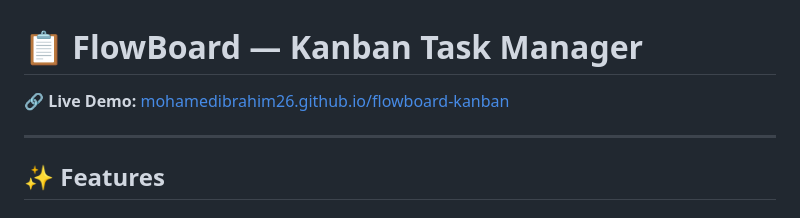
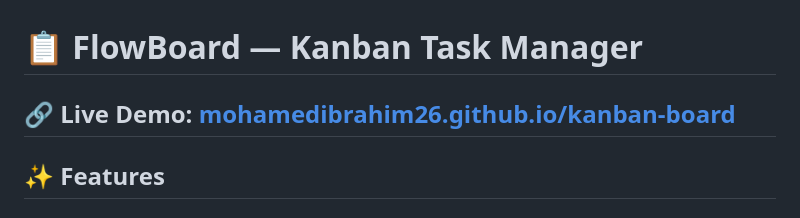
Before and after one commit to mohamedibrahim26/kanban-board, a Markdown page: README.md, the part around the change. Rendered like a GitHub page.

```diff
--- a/README.md
+++ b/README.md
@@ -1,7 +1,6 @@
 # 📋 FlowBoard — Kanban Task Manager
 
-🔗 **Live Demo:** [mohamedibrahim26.github.io/flowboard-kanban](https://mohamedibrahim26.github.io/flowboard-kanban)
-
+🔗 **Live Demo:** [mohamedibrahim26.github.io/kanban-board](https://mohamedibrahim26.github.io/kanban-board)
 ---
 
 ## ✨ Features
```
